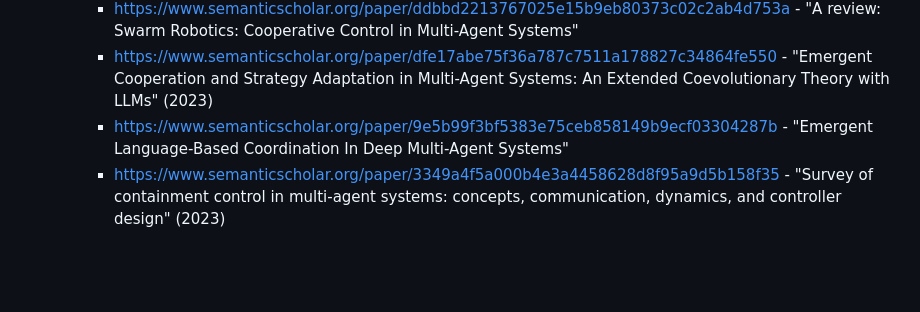
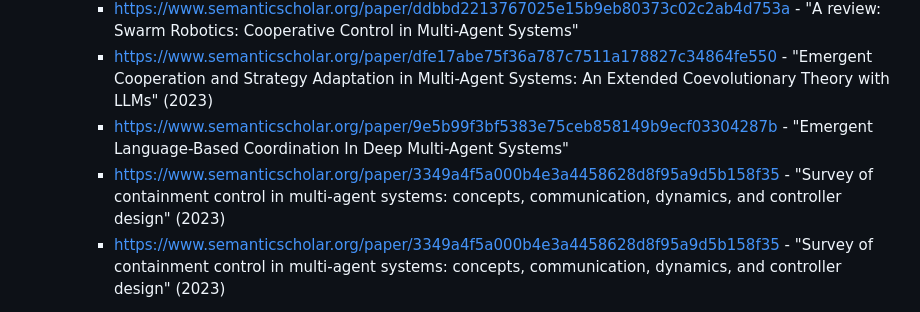
Before and after one commit to ryanklee/think-taink, a Markdown page: docs/research_needs.md, the part around the change. GitHub-like rendering; blank space fills up the shorter version.

```diff
--- a/docs/research_needs.md
+++ b/docs/research_needs.md
@@ -12,6 +12,7 @@ This document outlines the additional resources and documentation needed to addr
      - https://www.semanticscholar.org/paper/ddbbd2213767025e15b9eb80373c02c2ab4d753a - "A review: Swarm Robotics: Cooperative Control in Multi-Agent Systems"
      - https://www.semanticscholar.org/paper/dfe17abe75f36a787c7511a178827c34864fe550 - "Emergent Cooperation and Strategy Adaptation in Multi-Agent Systems: An Extended Coevolutionary Theory with LLMs" (2023)
      - https://www.semanticscholar.org/paper/9e5b99f3bf5383e75ceb858149b9ecf03304287b - "Emergent Language-Based Coordination In Deep Multi-Agent Systems"
+     - https://www.semanticscholar.org/paper/3349a4f5a000b4e3a4458628d8f95a9d5b158f35 - "Survey of containment control in multi-agent systems: concepts, communication, dynamics, and controller design" (2023)
      - https://www.semanticscholar.org/paper/3349a4f5a000b4e3a4458628d8f95a9d5b158f35 - "Survey of containment control in multi-agent systems: concepts, communication, dynamics, and controller design" (2023)
 
 2. [ ] Ethical frameworks for long-term AI experiments
```
Also changed, not shown: docs/experiment_design_language.md (+4 -0 lines).
